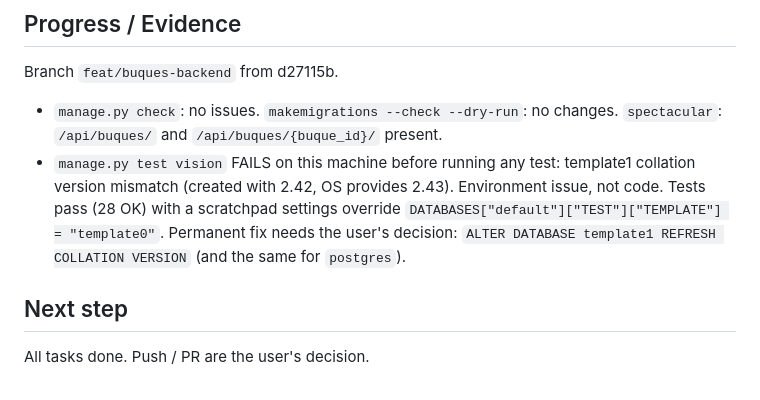
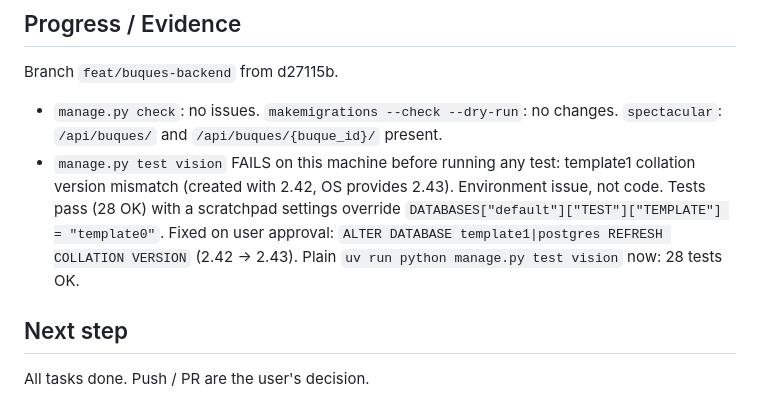
Before and after one commit to MelanySaez/Nautic, a Markdown page: odd/tasks/buques-backend.md, the part around the change. GitHub-like rendering.

Commit message:
docs(odd): record test database collation fix

```diff
--- a/odd/tasks/buques-backend.md
+++ b/odd/tasks/buques-backend.md
@@ -62,8 +62,8 @@ Branch `feat/buques-backend` from d27115b.
 - `manage.py test vision` FAILS on this machine before running any test: template1 collation
   version mismatch (created with 2.42, OS provides 2.43). Environment issue, not code. Tests pass
   (28 OK) with a scratchpad settings override `DATABASES["default"]["TEST"]["TEMPLATE"] =
-  "template0"`. Permanent fix needs the user's decision: `ALTER DATABASE template1 REFRESH
-  COLLATION VERSION` (and the same for `postgres`).
+  "template0"`. Fixed on user approval: `ALTER DATABASE template1|postgres REFRESH COLLATION
+  VERSION` (2.42 → 2.43). Plain `uv run python manage.py test vision` now: 28 tests OK.
 
 ## Next step
 All tasks done. Push / PR are the user's decision.
```
